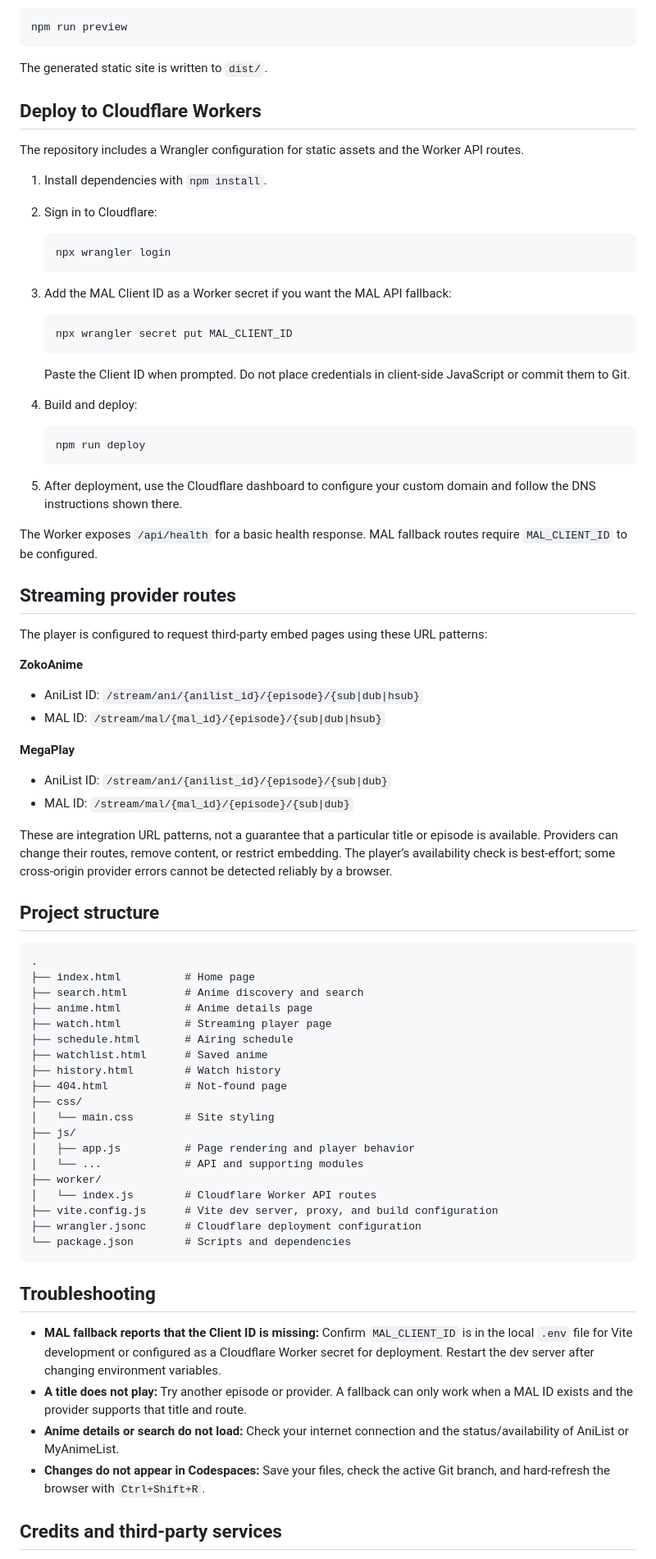
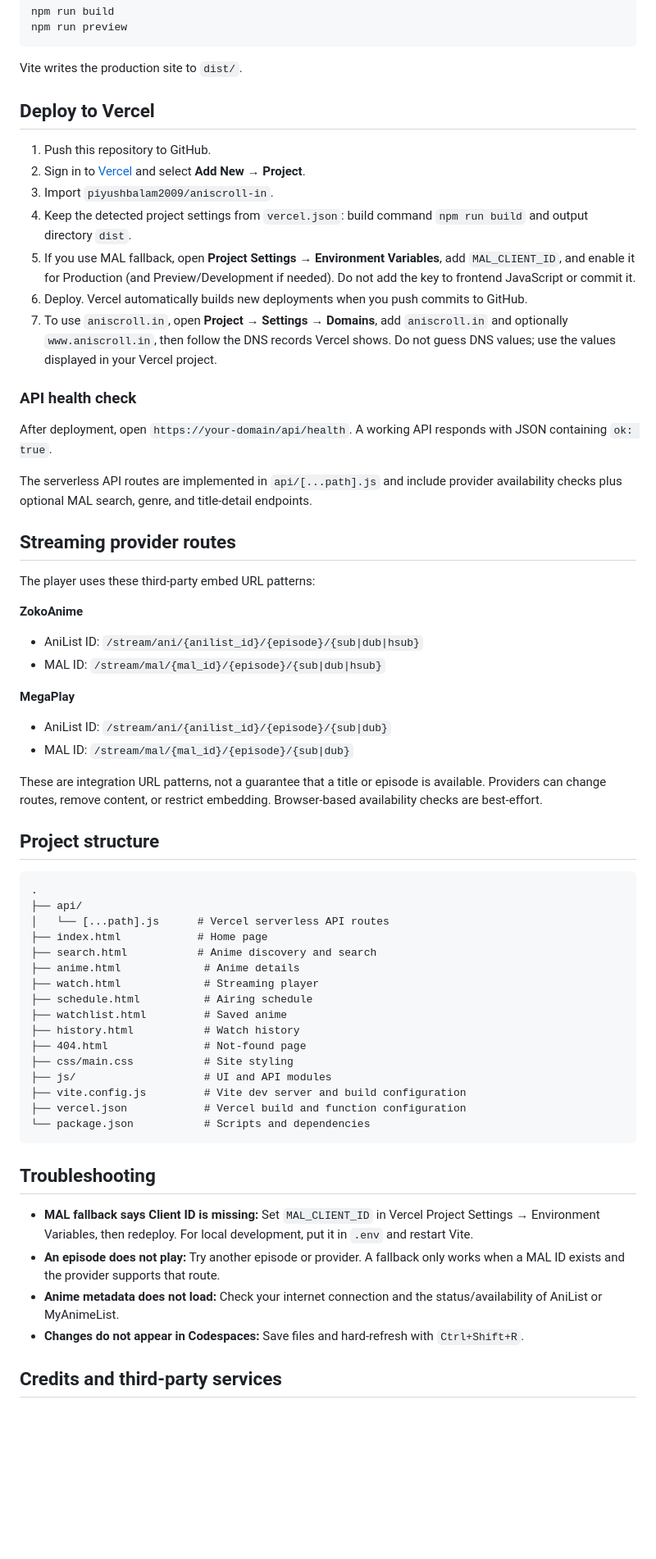
Before and after one commit to 392jd93hw7/aniscroll-in, a Markdown page: README.md, the part around one of its changes. Shown at 82% size. Rendered like a GitHub page; blank space fills up the shorter version.

Commit message:
Document Vercel deployment and setup

````diff
--- a/README.md
+++ b/README.md
@@ -91,40 +59,27 @@ Preview the built site locally:
 npm run preview
 ```
 
-The generated static site is written to `dist/`.
+Vite writes the production site to `dist/`.
 
-## Deploy to Cloudflare Workers
+## Deploy to Vercel
 
-The repository includes a Wrangler configuration for static assets and the Worker API routes.
+1. Push this repository to GitHub.
+2. Sign in to [Vercel](https://vercel.com/) and select **Add New → Project**.
+3. Import `piyushbalam2009/aniscroll-in`.
+4. Keep the detected project settings from `vercel.json`: build command `npm run build` and output directory `dist`.
+5. If you use MAL fallback, open **Project Settings → Environment Variables**, add `MAL_CLIENT_ID`, and enable it for Production (and Preview/Development if needed). Do not add the key to frontend JavaScript or commit it.
+6. Deploy. Vercel automatically builds new deployments when you push commits to GitHub.
+7. To use `aniscroll.in`, open **Project → Settings → Domains**, add `aniscroll.in` and optionally `www.aniscroll.in`, then follow the DNS records Vercel shows. Do not guess DNS values; use the values displayed in your Vercel project.
 
-1. Install dependencies with `npm install`.
-2. Sign in to Cloudflare:
+### API health check
 
-   ```bash
-   npx wrangler login
-   ```
+After deployment, open `https://your-domain/api/health`. A working API responds with JSON containing `ok: true`.
 
-3. Add the MAL Client ID as a Worker secret if you want the MAL API fallback:
-
-   ```bash
-   npx wrangler secret put MAL_CLIENT_ID
-   ```
-
-   Paste the Client ID when prompted. Do not place credentials in client-side JavaScript or commit them to Git.
-
-4. Build and deploy:
-
-   ```bash
-   npm run deploy
-   ```
-
-5. After deployment, use the Cloudflare dashboard to configure your custom domain and follow the DNS instructions shown there.
-
-The Worker exposes `/api/health` for a basic health response. MAL fallback routes require `MAL_CLIENT_ID` to be configured.
+The serverless API routes are implemented in `api/[...path].js` and include provider availability checks plus optional MAL search, genre, and title-detail endpoints.
 
 ## Streaming provider routes
 
-The player is configured to request third-party embed pages using these URL patterns:
+The player uses these third-party embed URL patterns:
 
 **ZokoAnime**
 - AniList ID: `/stream/ani/{anilist_id}/{episode}/{sub|dub|hsub}`
@@ -134,38 +89,35 @@ The player is configured to request third-party embed pages using these URL patt
 - AniList ID: `/stream/ani/{anilist_id}/{episode}/{sub|dub}`
 - MAL ID: `/stream/mal/{mal_id}/{episode}/{sub|dub}`
 
-These are integration URL patterns, not a guarantee that a particular title or episode is available. Providers can change their routes, remove content, or restrict embedding. The player’s availability check is best-effort; some cross-origin provider errors cannot be detected reliably by a browser.
+These are integration URL patterns, not a guarantee that a title or episode is available. Providers can change routes, remove content, or restrict embedding. Browser-based availability checks are best-effort.
 
 ## Project structure
 
 ```text
 .
-├── index.html          # Home page
-├── search.html         # Anime discovery and search
-├── anime.html          # Anime details page
-├── watch.html          # Streaming player page
-├── schedule.html       # Airing schedule
-├── watchlist.html      # Saved anime
-├── history.html        # Watch history
-├── 404.html            # Not-found page
-├── css/
-│   └── main.css        # Site styling
-├── js/
-│   ├── app.js          # Page rendering and player behavior
-│   └── ...             # API and supporting modules
-├── worker/
-│   └── index.js        # Cloudflare Worker API routes
-├── vite.config.js      # Vite dev server, proxy, and build configuration
-├── wrangler.jsonc      # Cloudflare deployment configuration
-└── package.json        # Scripts and dependencies
+├── api/
+│   └── [...path].js      # Vercel serverless API routes
+├── index.html            # Home page
+├── search.html           # Anime discovery and search
+├── anime.html             # Anime details
+├── watch.html             # Streaming player
+├── schedule.html          # Airing schedule
+├── watchlist.html         # Saved anime
+├── history.html           # Watch history
+├── 404.html               # Not-found page
+├── css/main.css           # Site styling
+├── js/                    # UI and API modules
+├── vite.config.js         # Vite dev server and build configuration
+├── vercel.json            # Vercel build and function configuration
+└── package.json           # Scripts and dependencies
 ```
 
 ## Troubleshooting
 
-- **MAL fallback reports that the Client ID is missing:** Confirm `MAL_CLIENT_ID` is in the local `.env` file for Vite development or configured as a Cloudflare Worker secret for deployment. Restart the dev server after changing environment variables.
-- **A title does not play:** Try another episode or provider. A fallback can only work when a MAL ID exists and the provider supports that title and route.
-- **Anime details or search do not load:** Check your internet connection and the status/availability of AniList or MyAnimeList.
-- **Changes do not appear in Codespaces:** Save your files, check the active Git branch, and hard-refresh the browser with `Ctrl+Shift+R`.
+- **MAL fallback says Client ID is missing:** Set `MAL_CLIENT_ID` in Vercel Project Settings → Environment Variables, then redeploy. For local development, put it in `.env` and restart Vite.
+- **An episode does not play:** Try another episode or provider. A fallback only works when a MAL ID exists and the provider supports that route.
+- **Anime metadata does not load:** Check your internet connection and the status/availability of AniList or MyAnimeList.
+- **Changes do not appear in Codespaces:** Save files and hard-refresh with `Ctrl+Shift+R`.
 
 ## Credits and third-party services
 
````
Also changed, not shown: other parts of README.md (+30 -62 lines).
